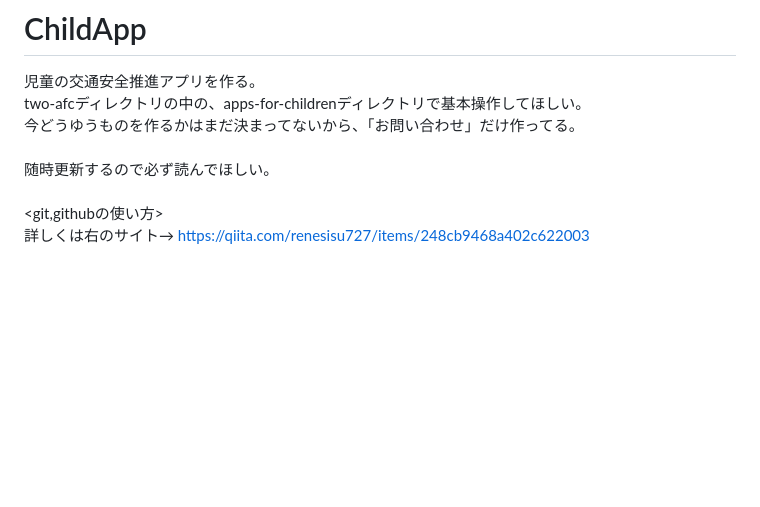
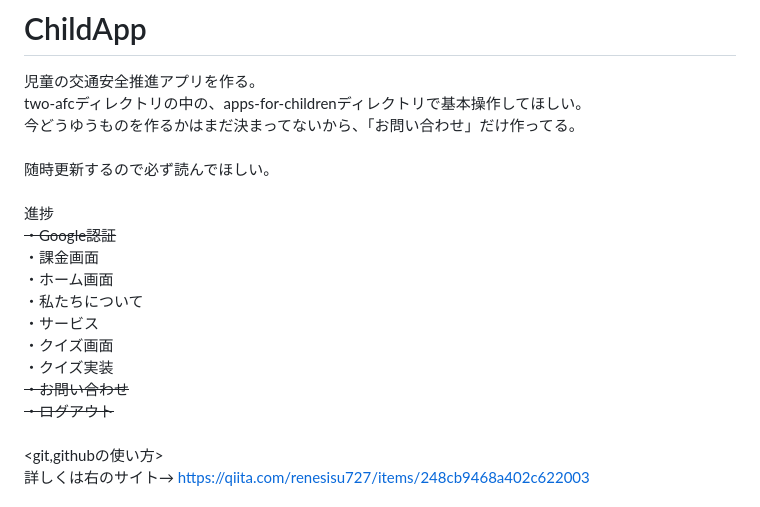
Before and after one commit to Saku0512/StudyPhoto, a Markdown page: README.md, the part around the change. Rendered like a GitHub page; blank space fills up the shorter version.

```diff
--- a/README.md
+++ b/README.md
@@ -4,6 +4,17 @@ two-afcディレクトリの中の、apps-for-childrenディレクトリで基
 今どうゆうものを作るかはまだ決まってないから、「お問い合わせ」だけ作ってる。<br>
 <br>
 随時更新するので必ず読んでほしい。<br>
+<br>
+進捗<br>
+<del> ・Google認証 </del> <br>
+・課金画面 <br>
+・ホーム画面 <br>
+・私たちについて <br>
+・サービス <br>
+・クイズ画面 <br>
+・クイズ実装 <br>
+<del> ・お問い合わせ </del> <br>
+<del> ・ログアウト </del> <br>
 <br>
 <git,githubの使い方><br>
 詳しくは右のサイト→ https://qiita.com/renesisu727/items/248cb9468a402c622003 <br>
```
